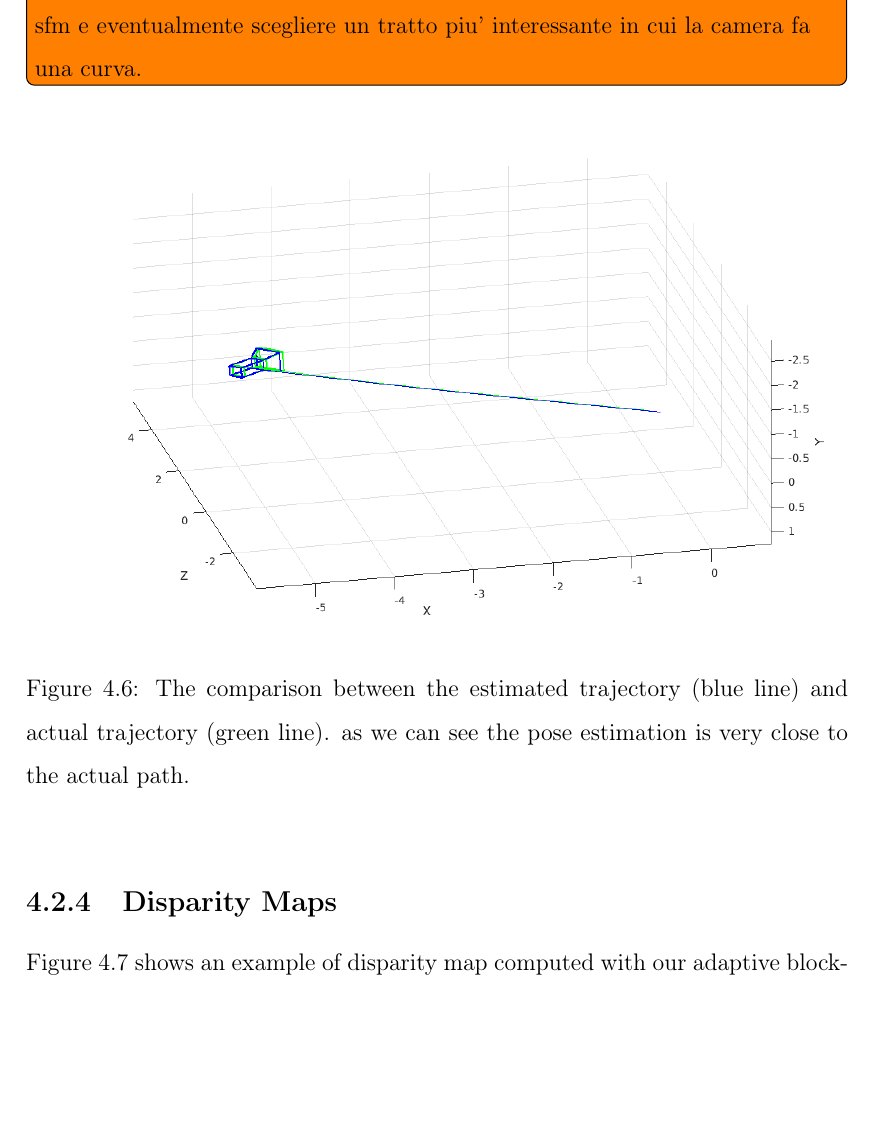
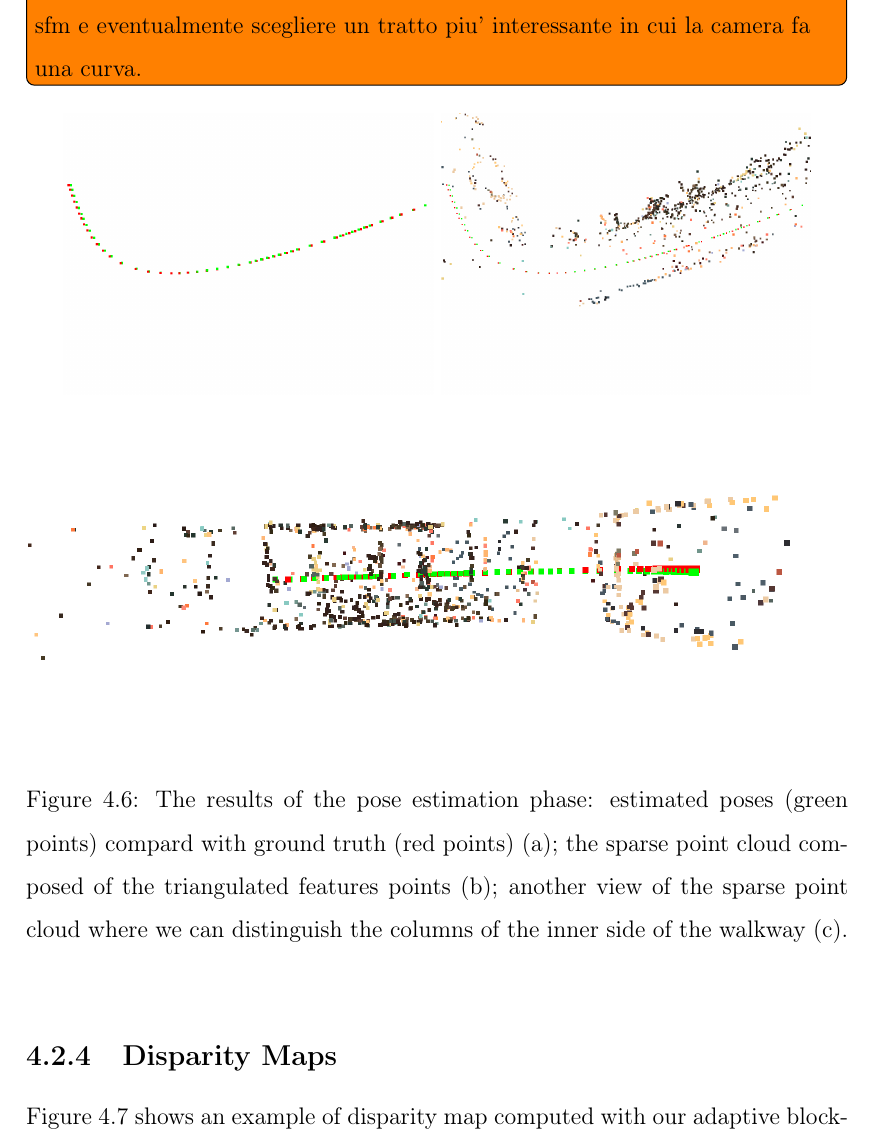
Before and after one commit to bbeco/master_thesis, a LaTeX thesis (master.tex, which reads tex/results.tex): part of page 56 of 66, cut so that both start at the same text, the shorter picture padded with empty space. Compiled offline with pdfLaTeX.

Commit message:
New sfm trajectory and sparse cloud images

```diff
--- a/tex/results.tex
+++ b/tex/results.tex
@@ -185,10 +185,23 @@ ottenuti da sfm e eventualmente scegliere un tratto piu' interessante in cui la
 %
 \begin{figure}[h]
 \centering
-\includegraphics[width=\linewidth]{img/trajectory.png}
-\caption{The comparison between the estimated trajectory (blue line) and
-actual trajectory (green line). as we can see the pose estimation is very close
-to the actual path.}
+\begin{subfigure}{0.45\linewidth}
+\includegraphics[width=\linewidth]{img/snapshot00.png}
+\label{fig:trajectory1}
+\end{subfigure}
+\begin{subfigure}{0.45\linewidth}
+\includegraphics[width=\linewidth]{img/snapshot01.png}
+\label{fig:trajectory2}
+\end{subfigure}
+\begin{subfigure}{\linewidth}
+\includegraphics[width=\linewidth]{img/snapshot02.png}
+\label{fig:trajectory3}
+\end{subfigure}
+\caption{The results of the pose estimation phase: estimated poses (green
+points) compard with ground truth (red points) (a); the sparse point cloud
+composed of the triangulated features points (b); another view of the sparse
+point cloud where we can distinguish the columns of the inner side of the
+walkway (c).}
 \label{fig:trajectory}
 \end{figure}
 %
```
Also changed, not shown: img/snapshot00.png (added), img/snapshot01.png (added), img/snapshot02.png (added).
